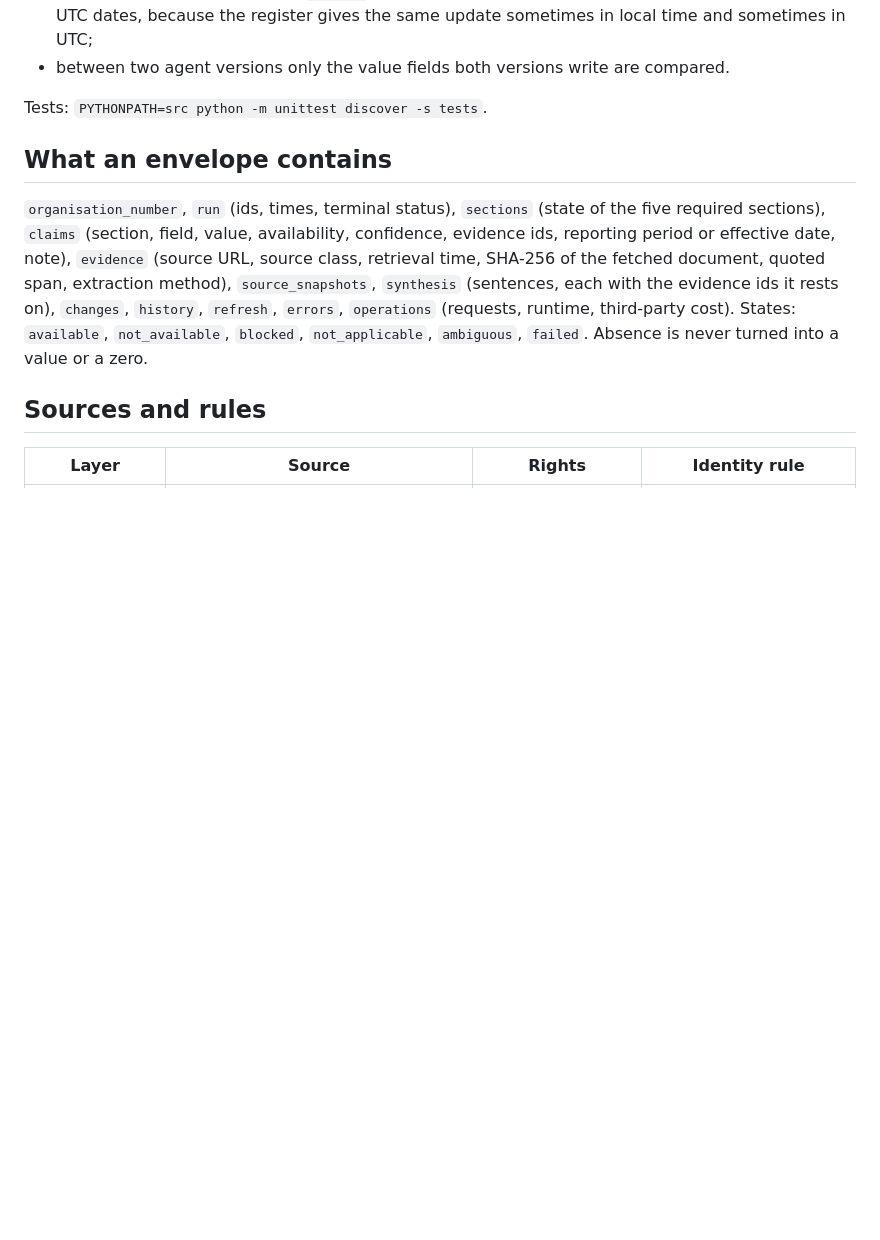
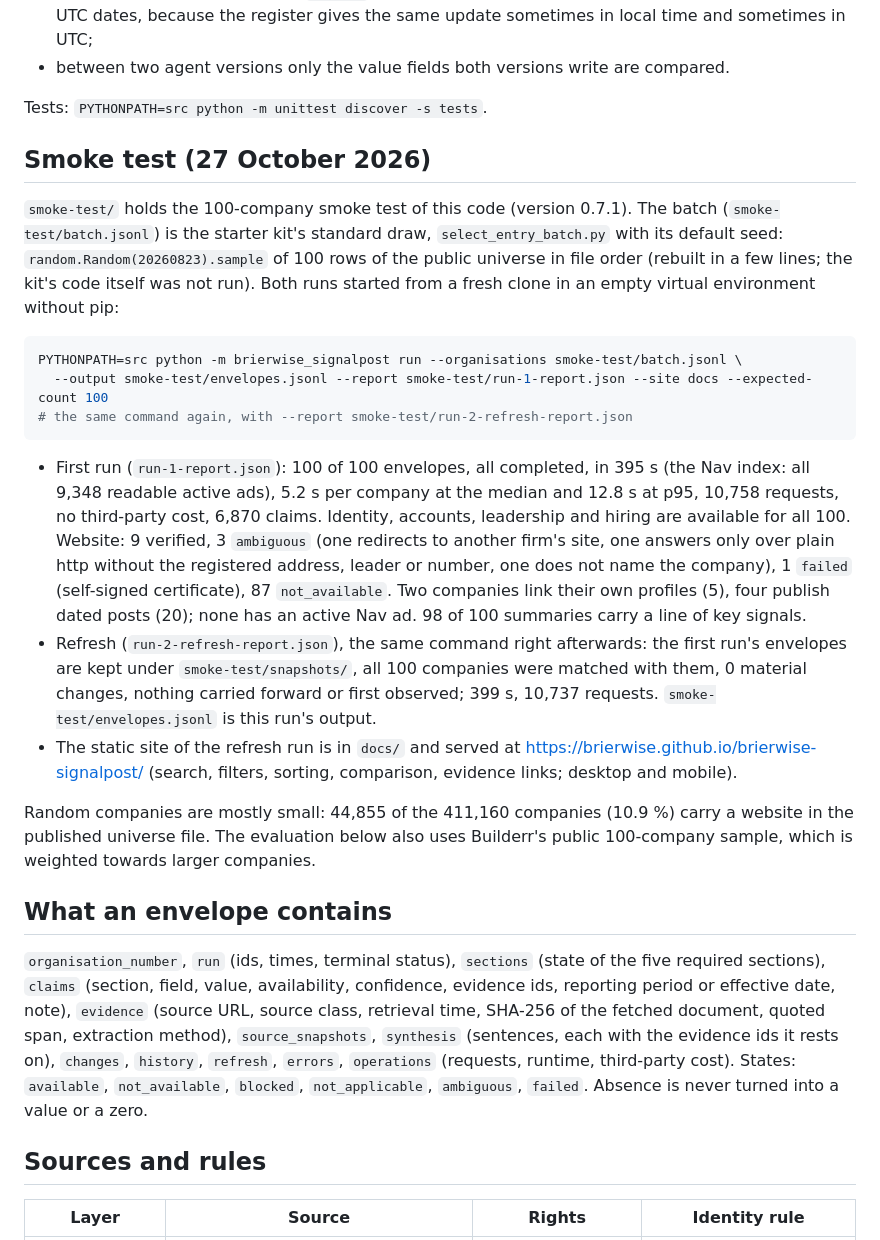
Before and after one commit to mvonkessel/brierwise-signalpost, a Markdown page: README.md, the part around the change. Rendered like a GitHub page; blank space fills up the shorter version.

Commit message:
Smoke test of version 0.7.1: the starter kit's standard 100-company batch (seed 20260823), a first run and a refresh run with the same command from a fresh clone in an empty virtual environment (0 material changes), the static site of the refresh run under docs/ for GitHub Pages; README section with the results
Co-Authored-By: Claude Opus 5.5 <noreply@anthropic.com>

````diff
--- a/README.md
+++ b/README.md
@@ -46,6 +46,35 @@ not a change of the company is not reported as one:
 - between two agent versions only the value fields both versions write are compared.
 
 Tests: `PYTHONPATH=src python -m unittest discover -s tests`.
+
+## Smoke test (27 October 2026)
+
+`smoke-test/` holds the 100-company smoke test of this code (version 0.7.1). The batch (`smoke-test/batch.jsonl`) is
+the starter kit's standard draw, `select_entry_batch.py` with its default seed: `random.Random(20260823).sample` of 100
+rows of the public universe in file order (rebuilt in a few lines; the kit's code itself was not run). Both runs
+started from a fresh clone in an empty virtual environment without pip:
+
+```bash
+PYTHONPATH=src python -m brierwise_signalpost run --organisations smoke-test/batch.jsonl \
+  --output smoke-test/envelopes.jsonl --report smoke-test/run-1-report.json --site docs --expected-count 100
+# the same command again, with --report smoke-test/run-2-refresh-report.json
+```
+
+- First run (`run-1-report.json`): 100 of 100 envelopes, all completed, in 395 s (the Nav index: all 9,348 readable
+  active ads), 5.2 s per company at the median and 12.8 s at p95, 10,758 requests, no third-party cost, 6,870 claims.
+  Identity, accounts, leadership and hiring are available for all 100. Website: 9 verified, 3 `ambiguous` (one
+  redirects to another firm's site, one answers only over plain http without the registered address, leader or
+  number, one does not name the company), 1 `failed` (self-signed certificate), 87 `not_available`. Two companies
+  link their own profiles (5), four publish dated posts (20); none has an active Nav ad. 98 of 100 summaries carry a
+  line of key signals.
+- Refresh (`run-2-refresh-report.json`), the same command right afterwards: the first run's envelopes are kept under
+  `smoke-test/snapshots/`, all 100 companies were matched with them, 0 material changes, nothing carried forward or
+  first observed; 399 s, 10,737 requests. `smoke-test/envelopes.jsonl` is this run's output.
+- The static site of the refresh run is in `docs/` and served at https://brierwise.github.io/brierwise-signalpost/
+  (search, filters, sorting, comparison, evidence links; desktop and mobile).
+
+Random companies are mostly small: 44,855 of the 411,160 companies (10.9 %) carry a website in the published universe
+file. The evaluation below also uses Builderr's public 100-company sample, which is weighted towards larger companies.
 
 ## What an envelope contains
 
````
